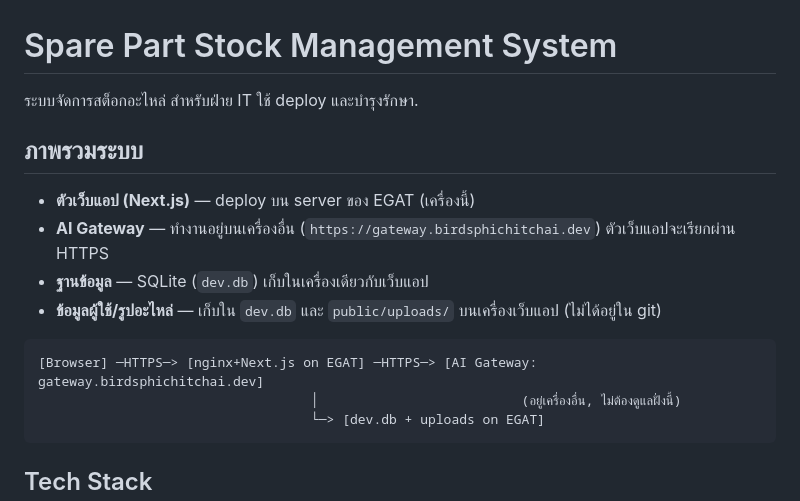
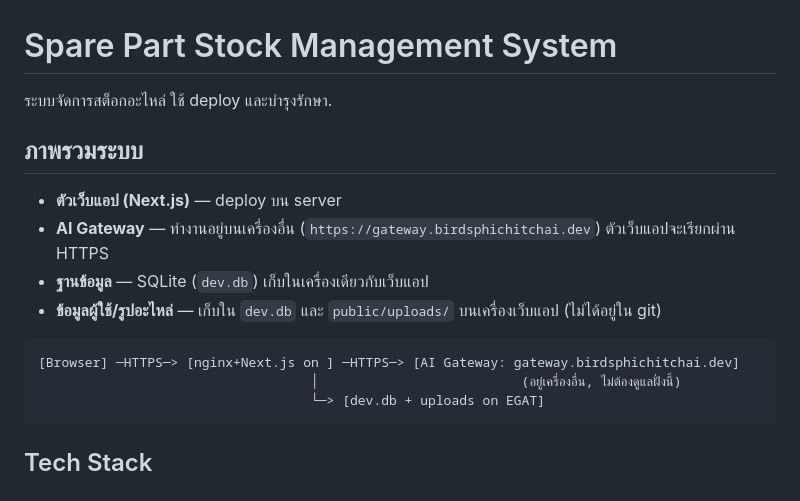
Before and after one commit to 123456mmass/spare-part-stock, a Markdown page: README.md, the part around the change. GitHub-like rendering.

````diff
--- a/README.md
+++ b/README.md
@@ -1,16 +1,16 @@
 # Spare Part Stock Management System
 
-ระบบจัดการสต็อกอะไหล่ สำหรับฝ่าย IT ใช้ deploy และบำรุงรักษา.
+ระบบจัดการสต็อกอะไหล่  ใช้ deploy และบำรุงรักษา.
 
 ## ภาพรวมระบบ
 
-- **ตัวเว็บแอป (Next.js)** — deploy บน server ของ EGAT (เครื่องนี้)
+- **ตัวเว็บแอป (Next.js)** — deploy บน server
 - **AI Gateway** — ทำงานอยู่บนเครื่องอื่น (`https://gateway.birdsphichitchai.dev`) ตัวเว็บแอปจะเรียกผ่าน HTTPS
 - **ฐานข้อมูล** — SQLite (`dev.db`) เก็บในเครื่องเดียวกับเว็บแอป
 - **ข้อมูลผู้ใช้/รูปอะไหล่** — เก็บใน `dev.db` และ `public/uploads/` บนเครื่องเว็บแอป (ไม่ได้อยู่ใน git)
 
 ```
-[Browser] ─HTTPS─> [nginx+Next.js on EGAT] ─HTTPS─> [AI Gateway: gateway.birdsphichitchai.dev]
+[Browser] ─HTTPS─> [nginx+Next.js on ] ─HTTPS─> [AI Gateway: gateway.birdsphichitchai.dev]
                                    │                          (อยู่เครื่องอื่น, ไม่ต้องดูแลฝั่งนี้)
                                    └─> [dev.db + uploads on EGAT]
 ```
````
